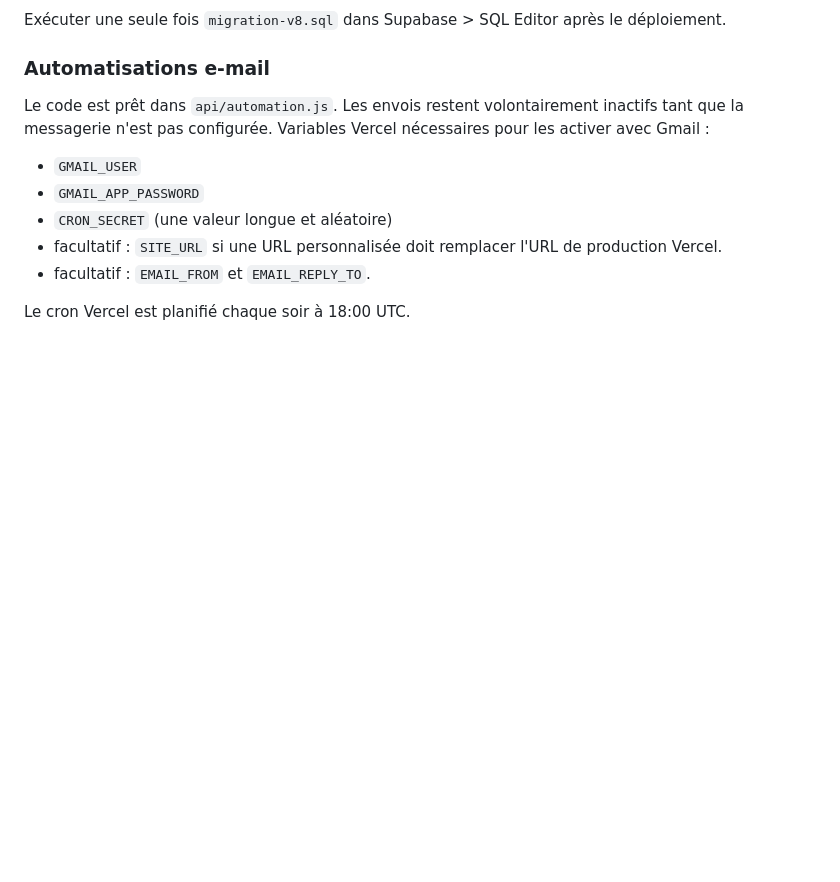
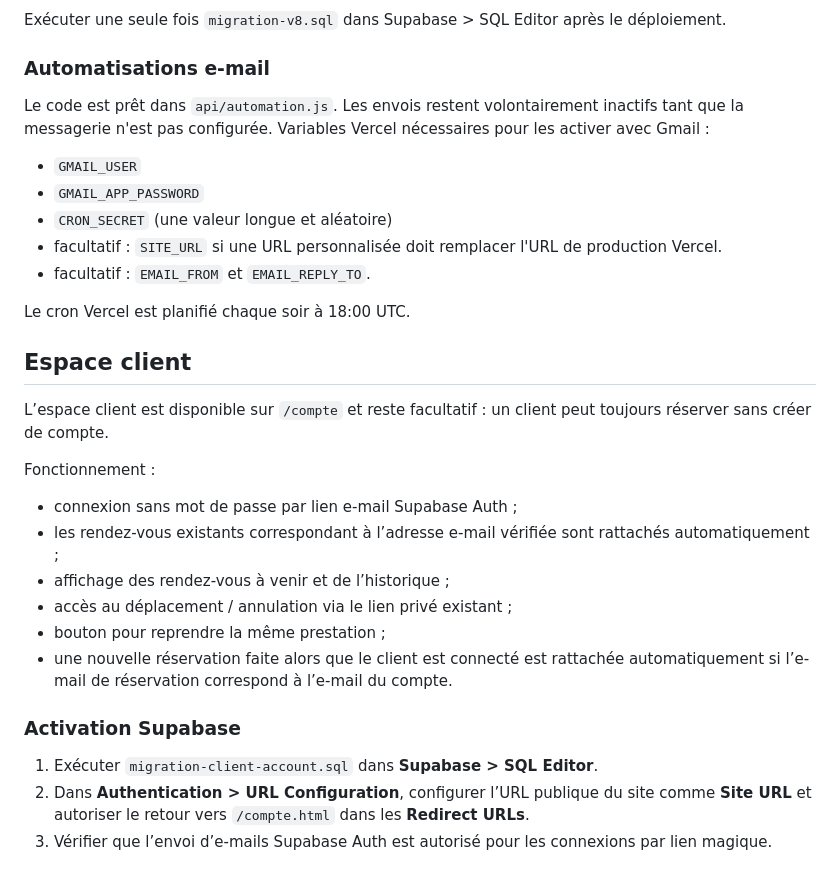
Before and after one commit to mrbenserker/oscar.blends, a Markdown page: oscarblends/README.md, the part around the change. GitHub-like rendering; blank space fills up the shorter version.

Commit message:
docs: add client account setup instructions

```diff
--- a/oscarblends/README.md
+++ b/oscarblends/README.md
@@ -157,3 +157,22 @@ Variables Vercel nécessaires pour les activer avec Gmail :
 - facultatif : `EMAIL_FROM` et `EMAIL_REPLY_TO`.
 
 Le cron Vercel est planifié chaque soir à 18:00 UTC.
+
+
+## Espace client
+
+L’espace client est disponible sur `/compte` et reste facultatif : un client peut toujours réserver sans créer de compte.
+
+Fonctionnement :
+- connexion sans mot de passe par lien e-mail Supabase Auth ;
+- les rendez-vous existants correspondant à l’adresse e-mail vérifiée sont rattachés automatiquement ;
+- affichage des rendez-vous à venir et de l’historique ;
+- accès au déplacement / annulation via le lien privé existant ;
+- bouton pour reprendre la même prestation ;
+- une nouvelle réservation faite alors que le client est connecté est rattachée automatiquement si l’e-mail de réservation correspond à l’e-mail du compte.
+
+### Activation Supabase
+
+1. Exécuter `migration-client-account.sql` dans **Supabase > SQL Editor**.
+2. Dans **Authentication > URL Configuration**, configurer l’URL publique du site comme **Site URL** et autoriser le retour vers `/compte.html` dans les **Redirect URLs**.
+3. Vérifier que l’envoi d’e-mails Supabase Auth est autorisé pour les connexions par lien magique.
```
